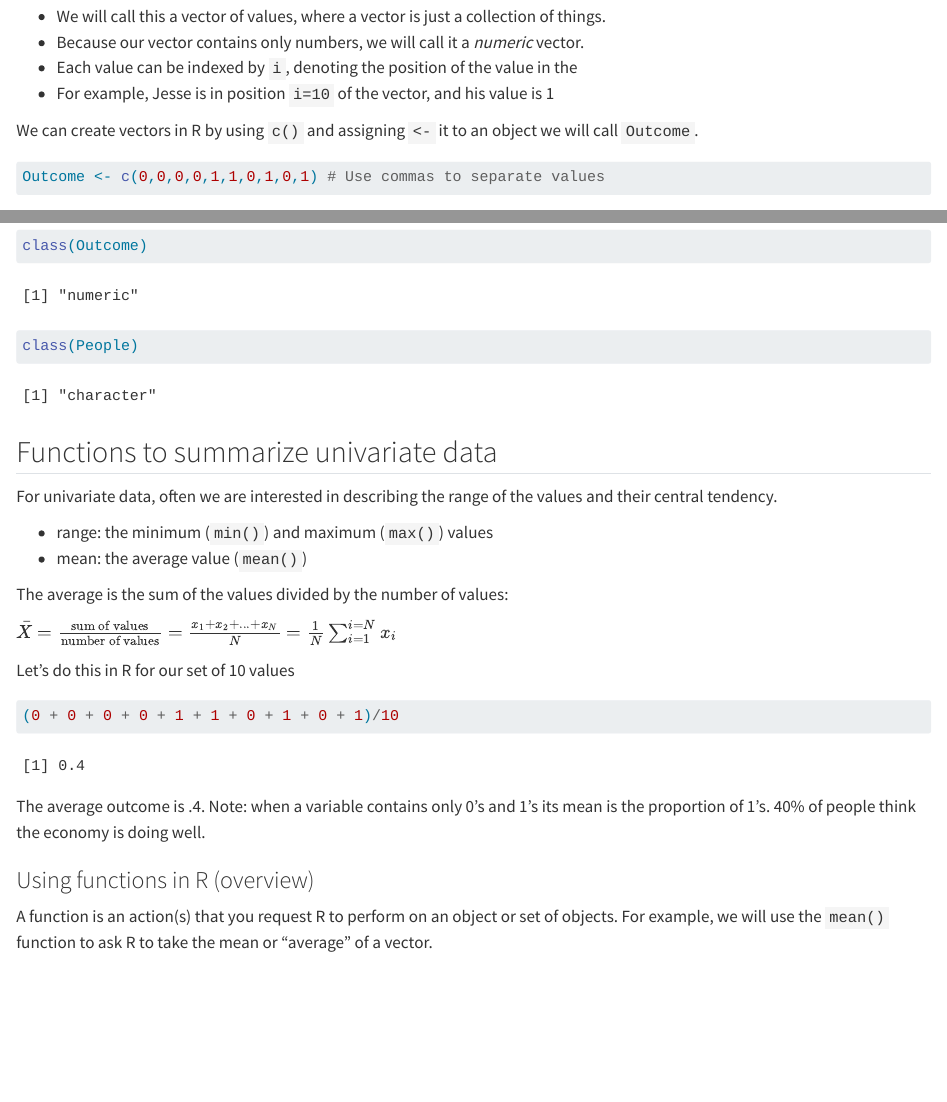
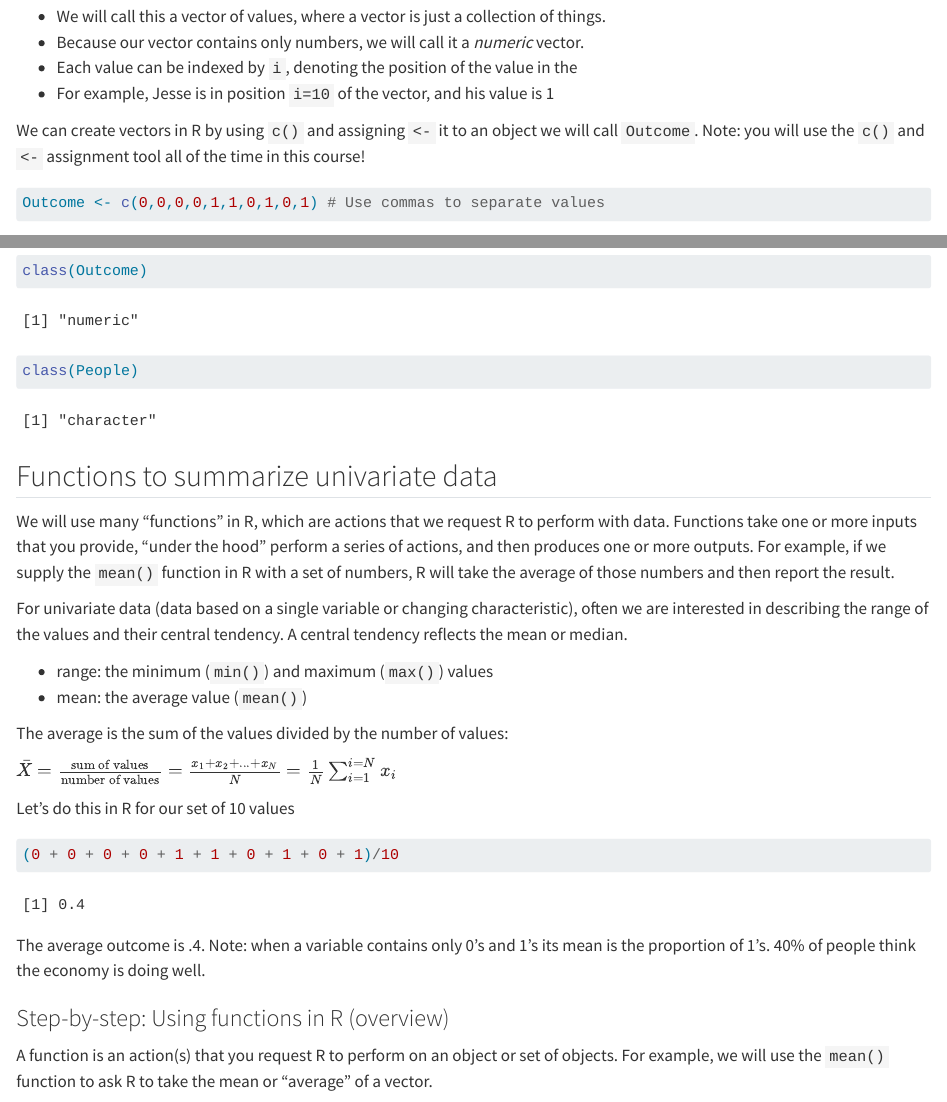
Before and after one commit to ktmccabe/dsps24, a Quarto document (02-Description.qmd): the page in a window 1100 px wide, from 1400 px down, and a second part further down, joined at a grey line. Rendered offline with R 4.5, knitr and Pandoc in place of Quarto, with nearby package versions; folded parts are opened; long lines of code are wrapped.

Commit message:
add description

````diff
--- a/02-Description.qmd
+++ b/02-Description.qmd
@@ -62,7 +62,7 @@ Our set of values is Outcome = {0,0,0,0,1,1,0,1,0,1}.
 -   Each value can be indexed by `i`, denoting the position of the value in the
 -   For example, Jesse is in position `i=10` of the vector, and his value is 1
 
-We can create vectors in R by using `c()` and assigning `<-` it to an object we will call `Outcome`.
+We can create vectors in R by using `c()` and assigning `<-` it to an object we will call `Outcome`. Note: you will use the `c()` and `<-` assignment tool all of the time in this course!
 
 ```{r}
 Outcome <- c(0,0,0,0,1,1,0,1,0,1) # Use commas to separate values
@@ -118,7 +118,9 @@ class(People)
 
 ## Functions to summarize univariate data
 
-For univariate data, often we are interested in describing the range of the values and their central tendency.
+We will use many "functions" in R, which are actions that we request R to perform with data. Functions take one or more inputs that you provide, "under the hood" perform a series of actions, and then produces one or more outputs. For example, if we supply the `mean()` function in R with a set of numbers, R will take the average of those numbers and then report the result.
+
+For univariate data (data based on a single variable or changing characteristic), often we are interested in describing the range of the values and their central tendency. A central tendency reflects the mean or median.
 
 -   range: the minimum (`min()`) and maximum (`max()`) values
 -   mean: the average value (`mean()`)
@@ -135,7 +137,7 @@ Let's do this in R for our set of 10 values
 
 The average outcome is .4. Note: when a variable contains only 0's and 1's its mean is the proportion of 1's. 40% of people think the economy is doing well.
 
-### Using functions in R (overview)
+### Step-by-step: Using functions in R (overview)
 
 A function is an action(s) that you request R to perform on an object or set of objects. For example, we will use the `mean()` function to ask R to take the mean or "average" of a vector.
 
--- a/_quarto.yml
+++ b/_quarto.yml
@@ -8,6 +8,7 @@ book:
   chapters:
     - index.qmd
     - intro.qmd
+    - 02-Description.qmd
   page-navigation: true
   sidebar:
     style: docked
````
Also changed, not shown: docs/search.json, 02-Description.qmd (2 more changed lines), 8 other files.
